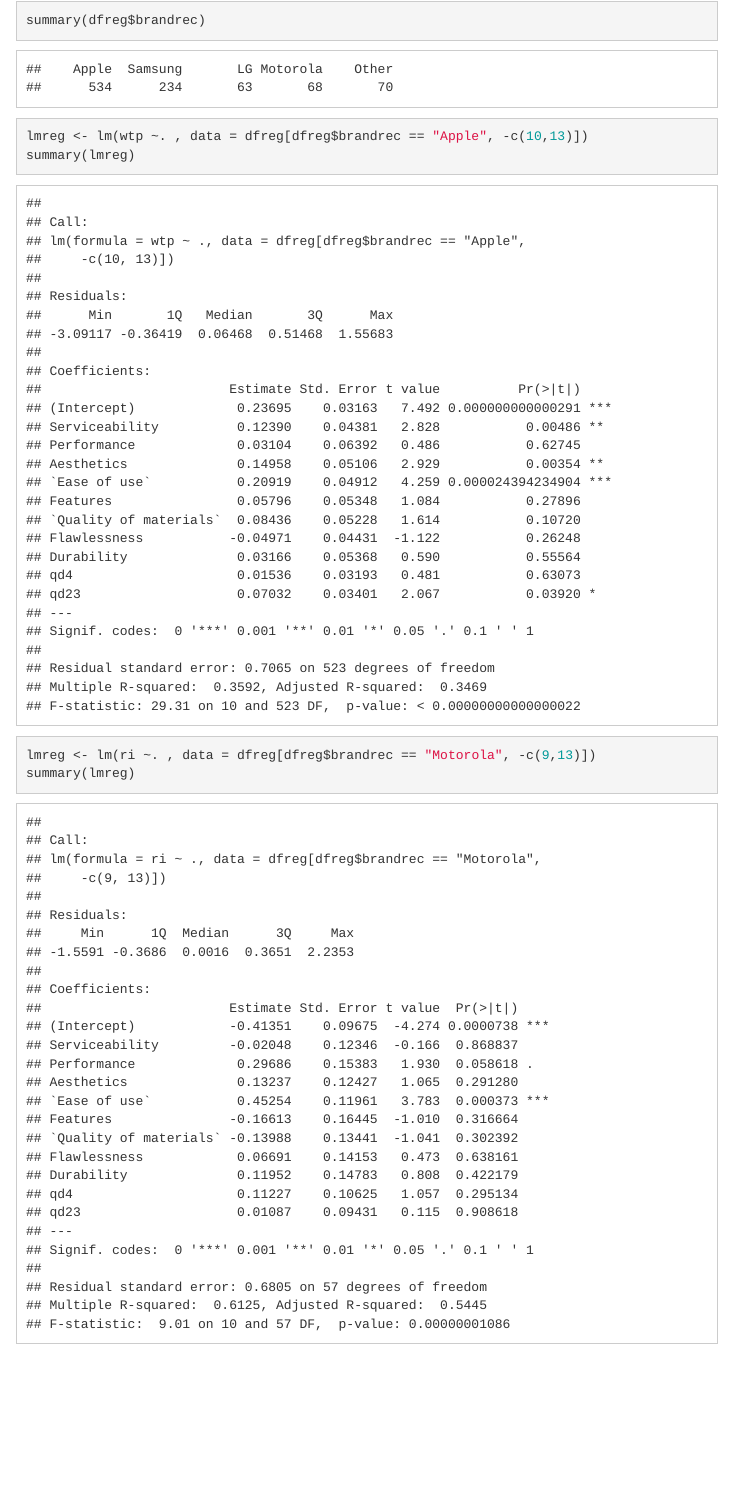
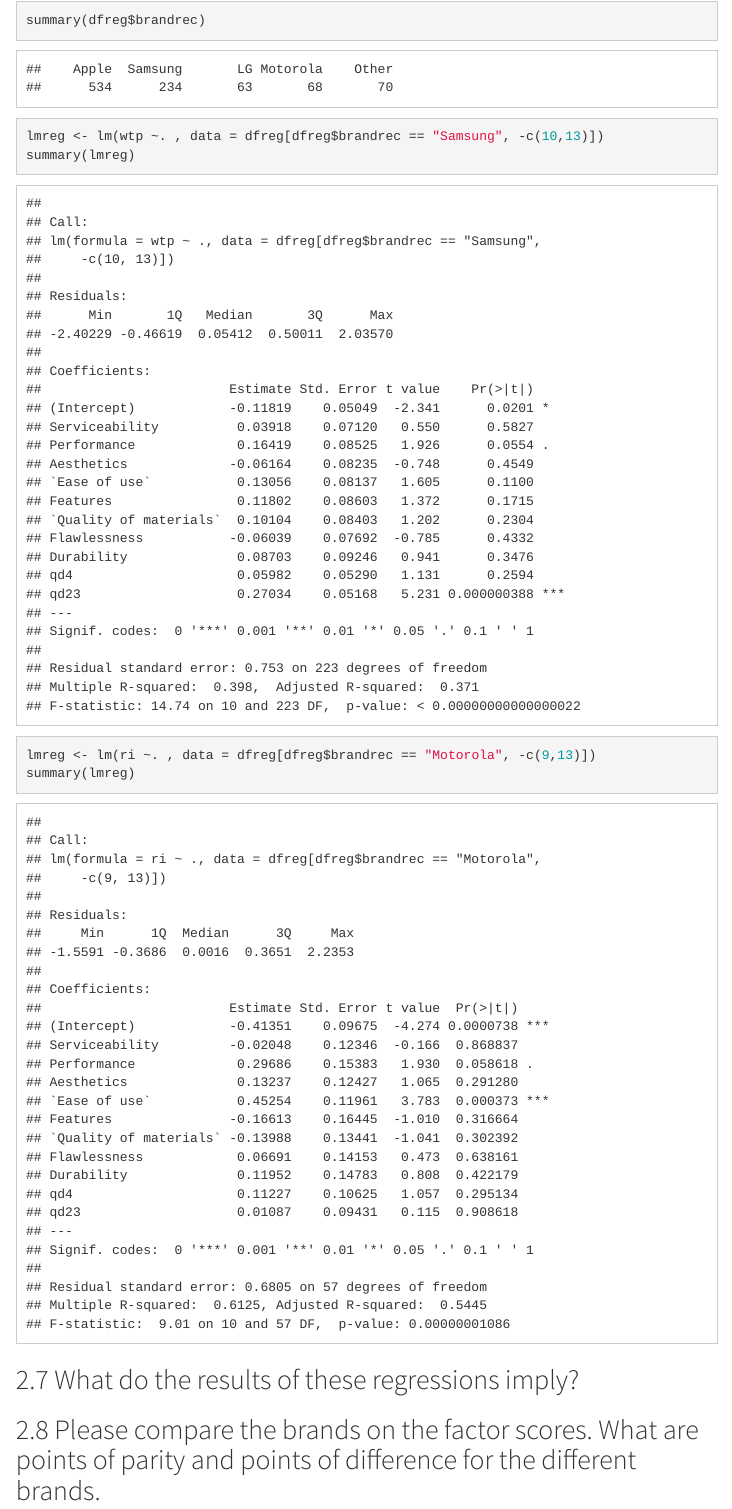
Before and after one commit to manuelagiansante/ADDDM-Case-2, an R Markdown document (Case Study 2.Rmd): the page in a window 1100 px wide, from 16960 px down. Rendered offline with R 4.5, knitr and Pandoc, with nearby package versions; some code elsewhere in the file could not run offline; menus at the side of the page are left out.

Commit message:
last questions

````diff
--- a/Case Study 2.Rmd
+++ b/Case Study 2.Rmd
@@ -799,10 +799,16 @@ summary(dfreg$brandrec)
 
 
 ```{r}
-lmreg <- lm(wtp ~. , data = dfreg[dfreg$brandrec == "Apple", -c(10,13)])
+lmreg <- lm(wtp ~. , data = dfreg[dfreg$brandrec == "Samsung", -c(10,13)])
 summary(lmreg)
 ```
+
 ```{r}
 lmreg <- lm(ri ~. , data = dfreg[dfreg$brandrec == "Motorola", -c(9,13)])
 summary(lmreg)
 ```
+
+
+## What do the results of these regressions imply?
+
+## Please compare the brands on the factor scores. What are points of parity and points of difference for the different brands.
````
